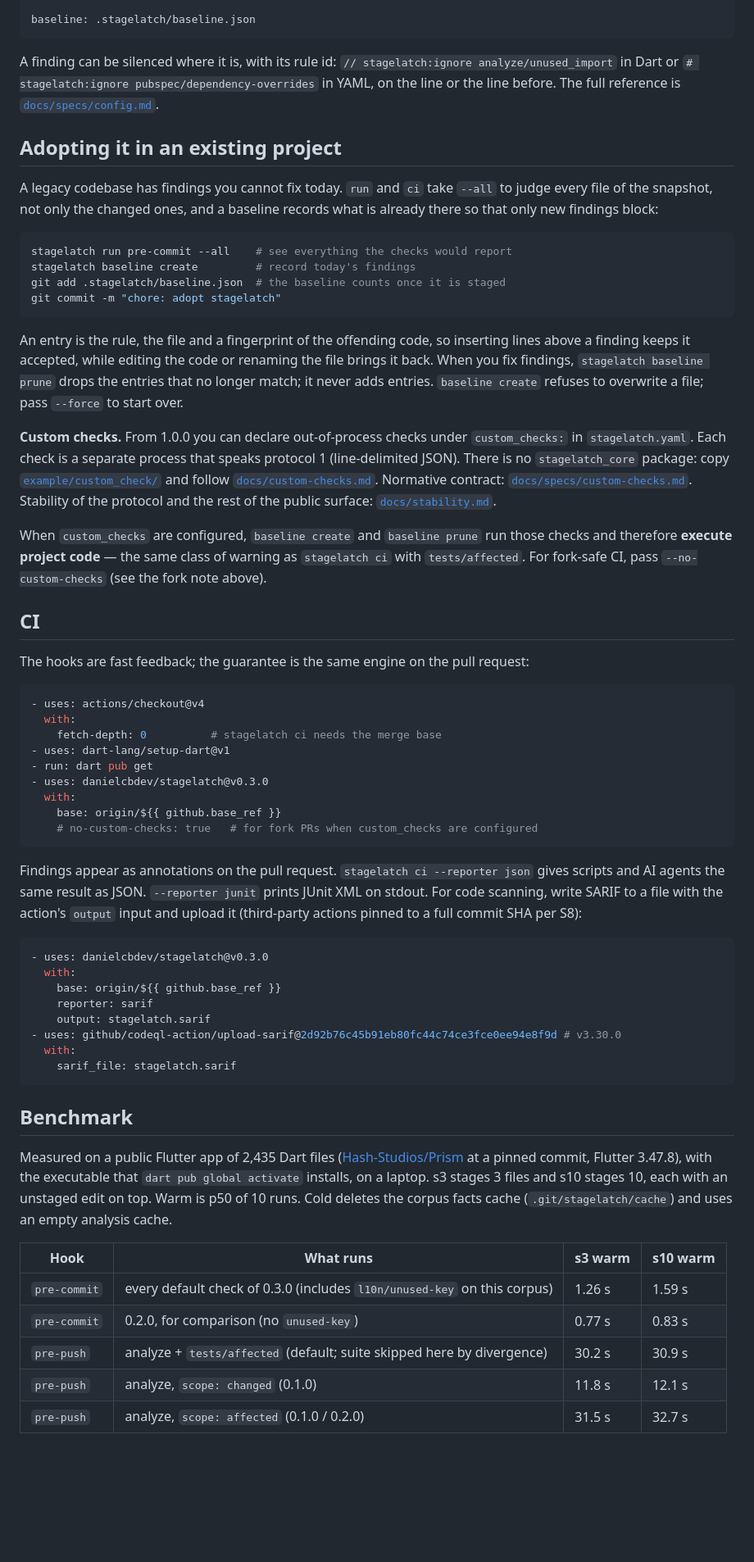
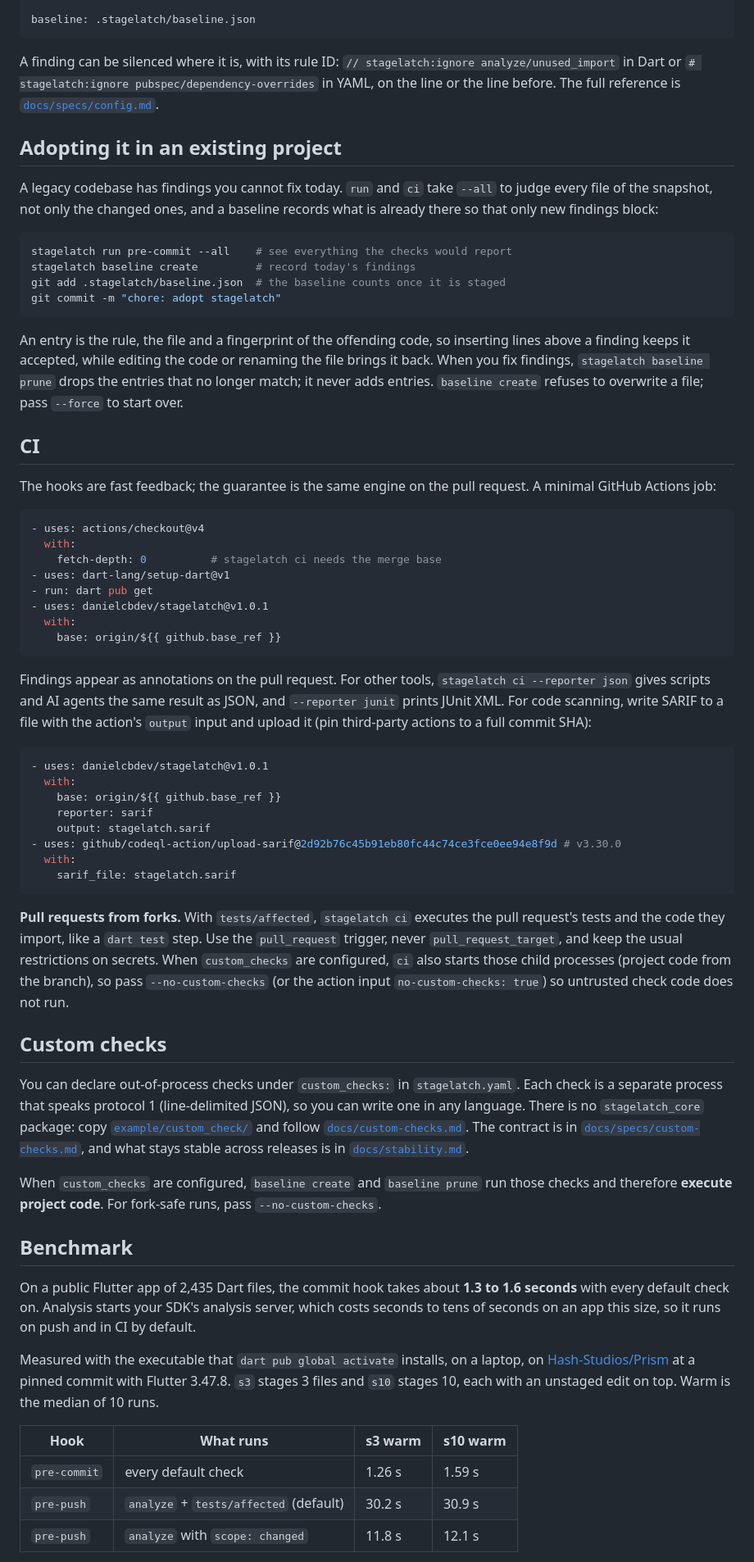
Before and after one commit to danielcbdev/stagelatch, a Markdown page: README.md, the part around one of its changes. Shown at 82% size. Rendered like a GitHub page; blank space fills up the shorter version.

````diff
--- a/README.md
+++ b/README.md
@@ -167,17 +217,16 @@ assets:
 baseline: .stagelatch/baseline.json
 ```
 
-A finding can be silenced where it is, with its rule id:
+A finding can be silenced where it is, with its rule ID:
 `// stagelatch:ignore analyze/unused_import` in Dart or
-`# stagelatch:ignore pubspec/dependency-overrides` in YAML, on the line or
-the line before. The full reference is
-[`docs/specs/config.md`](docs/specs/config.md).
+`# stagelatch:ignore pubspec/dependency-overrides` in YAML, on the line or the
+line before. The full reference is [`docs/specs/config.md`](docs/specs/config.md).
 
 ## Adopting it in an existing project
 
 A legacy codebase has findings you cannot fix today. `run` and `ci` take
-`--all` to judge every file of the snapshot, not only the changed ones, and
-a baseline records what is already there so that only new findings block:
+`--all` to judge every file of the snapshot, not only the changed ones, and a
+baseline records what is already there so that only new findings block:
 
 ```sh
 stagelatch run pre-commit --all    # see everything the checks would report
@@ -188,29 +237,14 @@ git commit -m "chore: adopt stagelatch"
 
 An entry is the rule, the file and a fingerprint of the offending code, so
 inserting lines above a finding keeps it accepted, while editing the code or
-renaming the file brings it back. When you fix findings, `stagelatch
-baseline prune` drops the entries that no longer match; it never adds
-entries. `baseline create` refuses to overwrite a file; pass `--force` to
-start over.
-
-**Custom checks.** From 1.0.0 you can declare out-of-process checks under
-`custom_checks:` in `stagelatch.yaml`. Each check is a separate process that
-speaks protocol 1 (line-delimited JSON). There is no `stagelatch_core`
-package: copy [`example/custom_check/`](example/custom_check/) and follow
-[`docs/custom-checks.md`](docs/custom-checks.md). Normative contract:
-[`docs/specs/custom-checks.md`](docs/specs/custom-checks.md). Stability of
-the protocol and the rest of the public surface:
-[`docs/stability.md`](docs/stability.md).
-
-When `custom_checks` are configured, `baseline create` and `baseline prune`
-run those checks and therefore **execute project code** — the same class of
-warning as `stagelatch ci` with `tests/affected`. For fork-safe CI, pass
-`--no-custom-checks` (see the fork note above).
+renaming the file brings it back. When you fix findings, `stagelatch baseline
+prune` drops the entries that no longer match; it never adds entries.
+`baseline create` refuses to overwrite a file; pass `--force` to start over.
 
 ## CI
 
 The hooks are fast feedback; the guarantee is the same engine on the pull
-request:
+request. A minimal GitHub Actions job:
 
 ```yaml
 - uses: actions/checkout@v4
@@ -218,20 +252,19 @@ request:
     fetch-depth: 0          # stagelatch ci needs the merge base
 - uses: dart-lang/setup-dart@v1
 - run: dart pub get
-- uses: danielcbdev/stagelatch@v0.3.0
+- uses: danielcbdev/stagelatch@v1.0.1
   with:
     base: origin/${{ github.base_ref }}
-    # no-custom-checks: true   # for fork PRs when custom_checks are configured
 ```
 
-Findings appear as annotations on the pull request. `stagelatch ci
---reporter json` gives scripts and AI agents the same result as JSON.
-`--reporter junit` prints JUnit XML on stdout. For code scanning, write
-SARIF to a file with the action's `output` input and upload it (third-party
-actions pinned to a full commit SHA per S8):
+Findings appear as annotations on the pull request. For other tools,
+`stagelatch ci --reporter json` gives scripts and AI agents the same result as
+JSON, and `--reporter junit` prints JUnit XML. For code scanning, write SARIF
+to a file with the action's `output` input and upload it (pin third-party
+actions to a full commit SHA):
 
 ```yaml
-- uses: danielcbdev/stagelatch@v0.3.0
+- uses: danielcbdev/stagelatch@v1.0.1
   with:
     base: origin/${{ github.base_ref }}
     reporter: sarif
@@ -241,21 +274,43 @@ actions pinned to a full commit SHA per S8):
     sarif_file: stagelatch.sarif
 ```
 
+**Pull requests from forks.** With `tests/affected`, `stagelatch ci` executes
+the pull request's tests and the code they import, like a `dart test` step.
+Use the `pull_request` trigger, never `pull_request_target`, and keep the
+usual restrictions on secrets. When `custom_checks` are configured, `ci` also
+starts those child processes (project code from the branch), so pass
+`--no-custom-checks` (or the action input `no-custom-checks: true`) so
+untrusted check code does not run.
+
+## Custom checks
+
+You can declare out-of-process checks under `custom_checks:` in
+`stagelatch.yaml`. Each check is a separate process that speaks protocol 1
+(line-delimited JSON), so you can write one in any language. There is no
+`stagelatch_core` package: copy [`example/custom_check/`](example/custom_check/)
+and follow [`docs/custom-checks.md`](docs/custom-checks.md). The contract is in
+[`docs/specs/custom-checks.md`](docs/specs/custom-checks.md), and what stays
+stable across releases is in [`docs/stability.md`](docs/stability.md).
+
+When `custom_checks` are configured, `baseline create` and `baseline prune`
+run those checks and therefore **execute project code**. For fork-safe runs,
+pass `--no-custom-checks`.
+
 ## Benchmark
 
-Measured on a public Flutter app of 2,435 Dart files
-([Hash-Studios/Prism](https://github.com/Hash-Studios/Prism) at a pinned
-commit, Flutter 3.47.8), with the executable that `dart pub global
-activate` installs, on a laptop. s3 stages 3 files and s10 stages 10, each
-with an unstaged edit on top. Warm is p50 of 10 runs. Cold deletes the
-corpus facts cache (`.git/stagelatch/cache`) and uses an empty analysis
-cache.
+On a public Flutter app of 2,435 Dart files, the commit hook takes about
+**1.3 to 1.6 seconds** with every default check on. Analysis starts your SDK's
+analysis server, which costs seconds to tens of seconds on an app this size,
+so it runs on push and in CI by default.
+
+Measured with the executable that `dart pub global activate` installs, on a
+laptop, on [Hash-Studios/Prism](https://github.com/Hash-Studios/Prism) at a
+pinned commit with Flutter 3.47.8. `s3` stages 3 files and `s10` stages 10,
+each with an unstaged edit on top. Warm is the median of 10 runs.
 
 | Hook | What runs | s3 warm | s10 warm |
 |---|---|---|---|
-| `pre-commit` | every default check of 0.3.0 (includes `l10n/unused-key` on this corpus) | 1.26 s | 1.59 s |
-| `pre-commit` | 0.2.0, for comparison (no `unused-key`) | 0.77 s | 0.83 s |
-| `pre-push` | analyze + `tests/affected` (default; suite skipped here by divergence) | 30.2 s | 30.9 s |
-| `pre-push` | analyze, `scope: changed` (0.1.0) | 11.8 s | 12.1 s |
-| `pre-push` | analyze, `scope: affected` (0.1.0 / 0.2.0) | 31.5 s | 32.7 s |
+| `pre-commit` | every default check | 1.26 s | 1.59 s |
+| `pre-push` | `analyze` + `tests/affected` (default) | 30.2 s | 30.9 s |
+| `pre-push` | `analyze` with `scope: changed` | 11.8 s | 12.1 s |
 
````
Also changed, not shown: other parts of README.md (+163 -118 lines), docs/assets/commit-autofix.gif (added), docs/assets/commit-blocked.gif (added), docs/assets/push-and-ci.gif (added), 4 other files.
